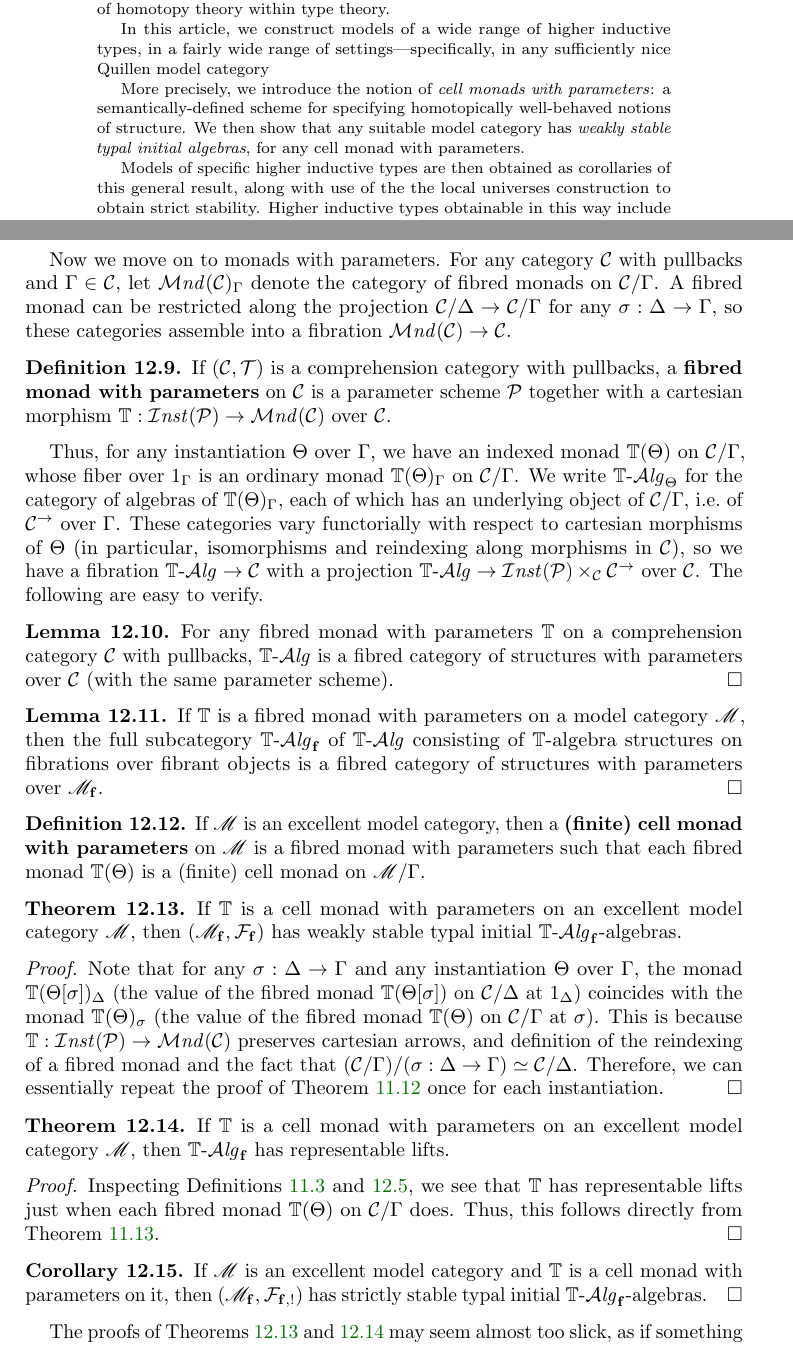
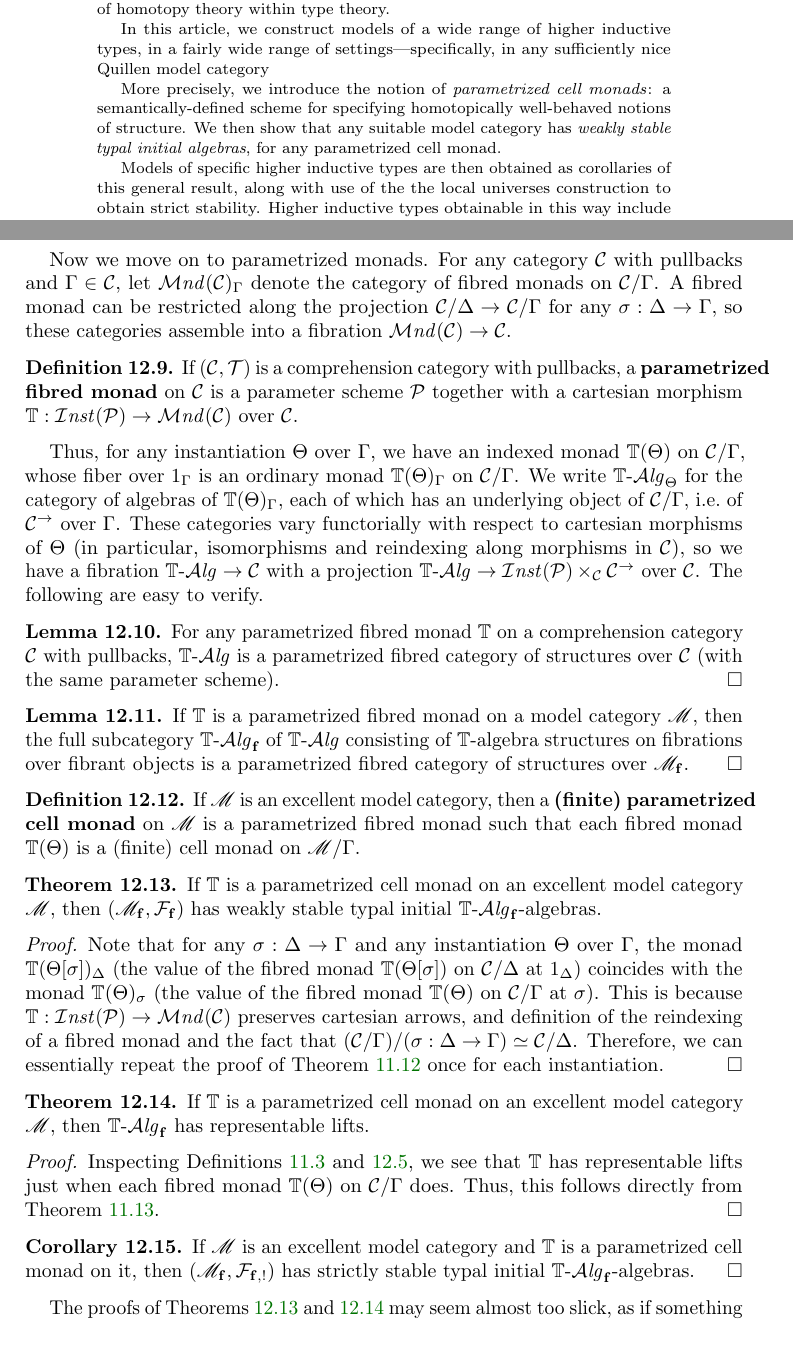
Before and after one commit to peterlefanulumsdaine/higher-inductive-paper, a LaTeX paper (pushout.tex): two parts of pages 1 and 41 of 46, joined at a grey line, cut so that both start at the same text. Compiled offline with pdfLaTeX.

Commit message:
‘X with parameters’ ~~> ‘parametrized X’

```diff
--- a/pushout.tex
+++ b/pushout.tex
@@ -94,9 +94,9 @@
 
   In this article, we construct models of a wide range of higher inductive types, in a fairly wide range of settings---specifically, in any sufficiently nice Quillen model category
 
-  More precisely, we introduce the notion of \emph{cell monads with parameters}: a semantically-defined scheme for specifying homotopically well-behaved notions of structure.
+  More precisely, we introduce the notion of \emph{parametrized cell monads}: a semantically-defined scheme for specifying homotopically well-behaved notions of structure.
   %
-  We then show that any suitable model category has \emph{weakly stable typal initial algebras}, for any cell monad with parameters.
+  We then show that any suitable model category has \emph{weakly stable typal initial algebras}, for any parametrized cell monad.
 
   Models of specific higher inductive types are then obtained as corollaries of this general result, along with use of the the local universes construction to obtain strict stability.
   %
@@ -1733,12 +1733,12 @@ Note that the dependent projections and display maps of $\C_!$ are exactly the s
   The weak stability of $H$ implies that the universal lift over $V_{\sH[V],E_C[c]}$ has a section that is an \S-morphism, which we can then reindex to $\Gamma$ to obtain a strictly stable eliminator.
 \end{proof}
 
-Now we move on to monads with parameters.
+Now we move on to parametrized monads.
 For any category \C with pullbacks and $\Gamma\in\C$, let $\cMnd(\C)_\Gamma$ denote the category of fibred monads on $\C/\Gamma$.
 A fibred monad can be restricted along the projection $\C/\Delta\to\C/\Gamma$ for any $\sigma:\Delta\to\Gamma$, so these categories assemble into a fibration $\cMnd(\C) \to \C$.
 
 \begin{defn}
-  If $(\C,\T)$ is a comprehension category with pullbacks, a \textbf{fibred monad with parameters} on \C is a parameter scheme $\P$ together with a cartesian morphism $\dT:\cInst(\P) \to \cMnd(\C)$ over \C.
+  If $(\C,\T)$ is a comprehension category with pullbacks, a \textbf{parametrized fibred monad} on \C is a parameter scheme $\P$ together with a cartesian morphism $\dT:\cInst(\P) \to \cMnd(\C)$ over \C.
 \end{defn}
 
 Thus, for any instantiation $\Th$ over $\Gm$, we have an indexed monad $\dT(\Th)$ on $\C/\Gm$, whose fiber over $1_\Gm$ is an ordinary monad $\dT(\Th)_\Gm$ on $\C/\Gm$.
@@ -1747,19 +1747,19 @@ These categories vary functorially with respect to cartesian morphisms of $\Th$
 The following are easy to verify.
 
 \begin{lem}
-  For any fibred monad with parameters \dT on a comprehension category \C with pullbacks, $\dT\alg$ is a fibred category of structures with parameters over \C (with the same parameter scheme).\qed
+  For any parametrized fibred monad \dT on a comprehension category \C with pullbacks, $\dT\alg$ is a parametrized fibred category of structures over \C (with the same parameter scheme).\qed
 \end{lem}
 
 \begin{lem}
-  If \dT is a fibred monad with parameters on a model category \sM, then the full subcategory $\dT\algf$ of $\dT\alg$ consisting of \dT-algebra structures on fibrations over fibrant objects is a fibred category of structures with parameters over \Mf.\qed
+  If \dT is a parametrized fibred monad on a model category \sM, then the full subcategory $\dT\algf$ of $\dT\alg$ consisting of \dT-algebra structures on fibrations over fibrant objects is a parametrized fibred category of structures over \Mf.\qed
 \end{lem}
 
 \begin{defn}\label{defn:cell-param}
-  If \sM is an excellent model category, then a \textbf{(finite) cell monad with parameters} on \sM is a fibred monad with parameters such that each fibred monad $\dT(\Th)$ is a (finite) cell monad on $\sM/\Gamma$.
+  If \sM is an excellent model category, then a \textbf{(finite) parametrized cell monad} on \sM is a parametrized fibred monad such that each fibred monad $\dT(\Th)$ is a (finite) cell monad on $\sM/\Gamma$.
 \end{defn}
 
 \begin{thm}\label{thm:cell-wkstab-param}
-  If \dT is a cell monad with parameters on an excellent model category \sM, then \fibmf has weakly stable typal initial $\dT\algf$-algebras.
+  If \dT is a parametrized cell monad on an excellent model category \sM, then \fibmf has weakly stable typal initial $\dT\algf$-algebras.
 \end{thm}
 \begin{proof}
   Note that for any $\sigma:\Delta\to\Gamma$ and any instantiation $\Th$ over $\Gm$, the monad $\dT(\Th[\si])_\De$ (the value of the fibred monad $\dT(\Th[\si])$ on $\C/\Delta$ at $1_\Delta$) coincides with the monad $\dT(\Th)_{\si}$ (the value of the fibred monad $\dT(\Th)$ on $\C/\Gamma$ at $\si$).
@@ -1768,7 +1768,7 @@ The following are easy to verify.
 \end{proof}
 
 \begin{thm}\label{thm:cell-replift-param}
-  If \dT is a cell monad with parameters on an excellent model category \sM, then $\dT\algf$ has representable lifts.
+  If \dT is a parametrized cell monad on an excellent model category \sM, then $\dT\algf$ has representable lifts.
 \end{thm}
 \begin{proof}
   Inspecting \cref{defn:replift,defn:replift-param}, we see that \dT has representable lifts just when each fibred monad $\dT(\Th)$ on $\C/\Gamma$ does.
@@ -1776,7 +1776,7 @@ The following are easy to verify.
 \end{proof}
 
 \begin{cor}\label{thm:cellmndparam}
-  If \sM is an excellent model category and \dT is a cell monad with parameters on it, then $\fibmfbang$ has strictly stable typal initial $\dT\algf$-algebras.\qed
+  If \sM is an excellent model category and \dT is a parametrized cell monad on it, then $\fibmfbang$ has strictly stable typal initial $\dT\algf$-algebras.\qed
 \end{cor}
 
 The proofs of \cref{thm:cell-wkstab-param,thm:cell-replift-param} may seem almost too slick, as if something is being swept under the rug.
```
Also changed, not shown: pushout.tex (18 more changed lines).
